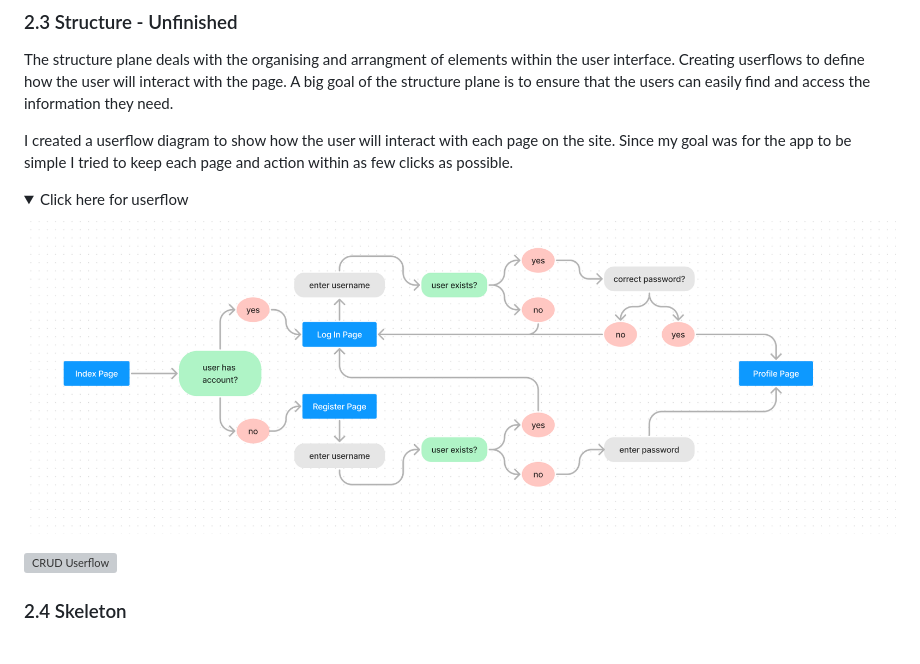
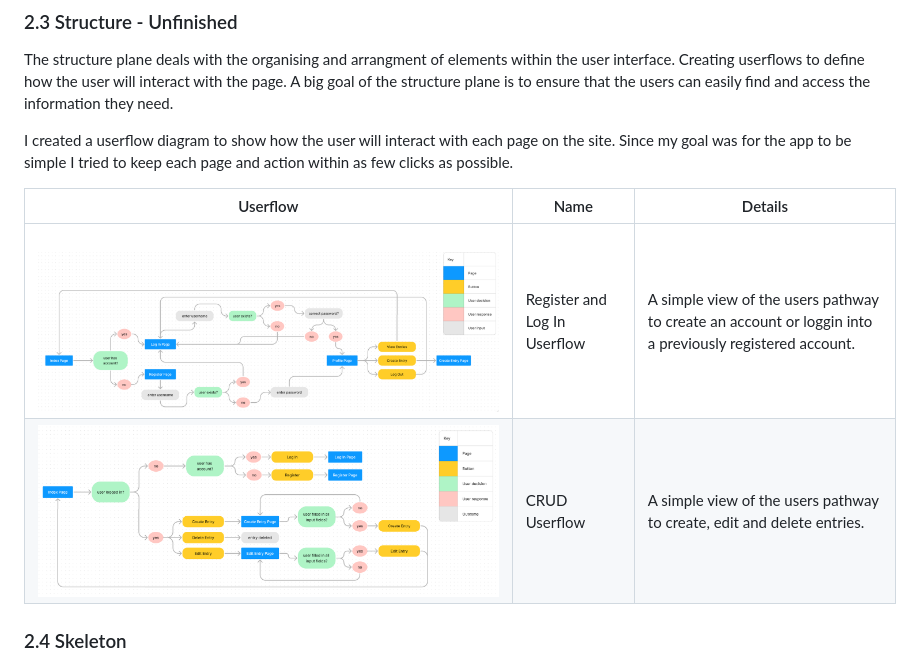
Before and after one commit to lrchnnng/jot-journal, a Markdown page: README.md, the part around the change. GitHub-like rendering; pictures changed too: static/images/readme-img/userflow-account.png, static/images/readme-img/userflow-crud.png (added); folded sections open; grey boxes are pictures that could not be loaded.

Commit message:
added userflow

```diff
--- a/README.md
+++ b/README.md
@@ -149,13 +149,10 @@ The structure plane deals with the organising and arrangment of elements within
 
 I created a userflow diagram to show how the user will interact with each page on the site. Since my goal was for the app to be simple I tried to keep each page and action within as few clicks as possible.
 
-<details><summary>Click here for userflow</summary>
-
-![Register/Log In Userflow](/static/images/readme-img/userflow-account.png)
-
-![CRUD Userflow](link)
-
-</details>
+|Userflow|Name|Details|
+|---|---|---|
+|![Register/Log In Userflow](/static/images/readme-img/userflow-account.png)|Register and Log In Userflow|A simple view of the users pathway to create an account or loggin into a previously registered account.|
+|![CRUD Userflow](/static/images/readme-img/userflow-crud.png)|CRUD Userflow|A simple view of the users pathway to create, edit and delete entries.|
 
 ### 2.4 Skeleton
 This plane is a more refined view of the user interface. Looking at the layout and visual hierarchy to ensure the site is both visually appealing and functional. I created a set of wireframes for different screen sizes, this is a simplified version of the final product, removing colour, typography, imagery to create a basic view of website and establish the layout.
```
